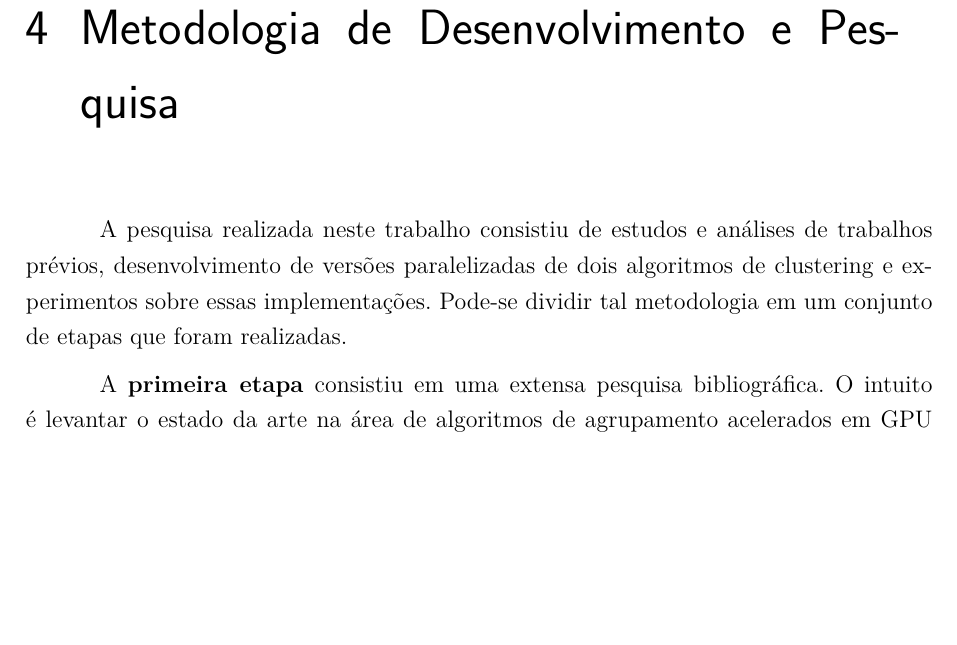
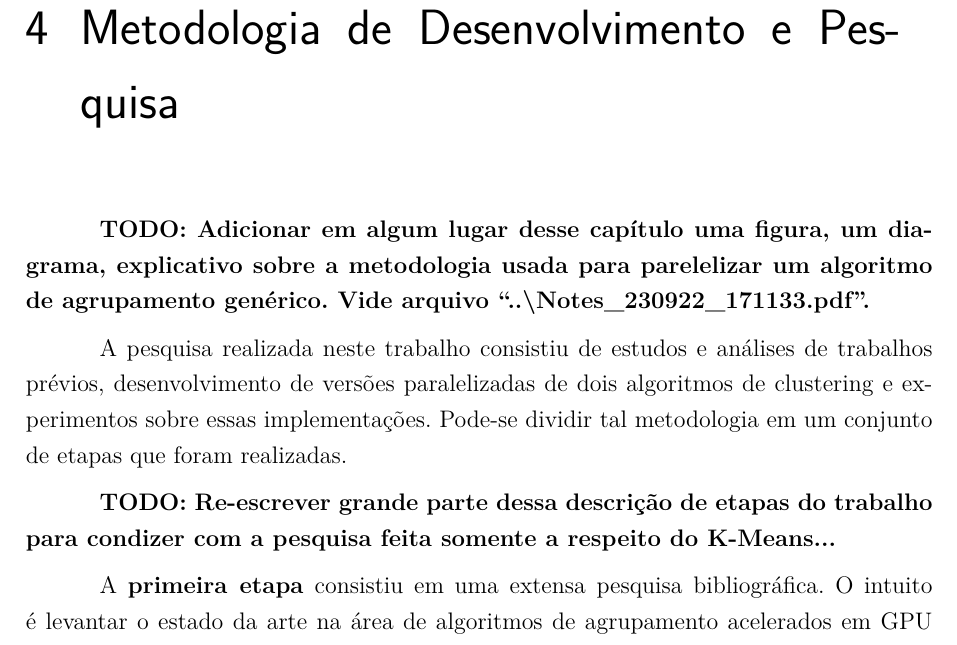
Before and after one commit to vinivosh/ufu-tcc2, a LaTeX thesis (monografia/monografia-main.tex): part of page 29 of 50, cut so that both start at the same text, the shorter picture padded with empty space. The pictures show the PDF file monografia/monografia-main.pdf that the author committed with the source.

Commit message:
Adicionar TODOs importantes ao capítulo 4

```diff
--- a/monografia/monografia-main.tex
+++ b/monografia/monografia-main.tex
@@ -851,13 +851,23 @@ Além disto, é destacado no estudo que essas melhoras de desempenho possivelmen
 \chapter{Metodologia de Desenvolvimento e Pesquisa}
 % * ############################################################################
 
+\textbf{TODO: Adicionar em algum lugar desse capítulo uma figura, um diagrama, explicativo sobre a metodologia usada para parelelizar um algoritmo de agrupamento genérico. Vide arquivo \enquote{..\textbackslash Notes\_230922\_171133.pdf}.}
+
 % TODO
 % TODO
-% TODO Adicionar aqui uma figura, um diagrama, explicativo, sobre a metodologia usada para paralelizar um algoritmo de agrupamento genérico (vide arquivo ../Notes_230922_171133.pdf)
+% TODO Vide acima. Local do arquivo referenciado: ..\Notes_230922_171133.pdf
 % TODO
 % TODO
 
 A pesquisa realizada neste trabalho consistiu de estudos e análises de trabalhos prévios, desenvolvimento de versões paralelizadas de \qntAlgrtm{} algoritmos de clustering e experimentos sobre essas implementações. Pode-se dividir tal metodologia em um conjunto de etapas que foram realizadas.
+
+\textbf{TODO: Re-escrever grande parte dessa descrição de etapas do trabalho para condizer com a pesquisa feita somente a respeito do K-Means...}
+
+% TODO
+% TODO
+% TODO Vide acima
+% TODO
+% TODO
 
 A \textbf{primeira etapa} consistiu em uma extensa pesquisa bibliográfica. O intuito é levantar o estado da arte na área de algoritmos de agrupamento acelerados em GPU usando a linguagem e biblioteca CUDA da NVIDIA. O foco foi entender quais algoritmos já foram implementados com sucesso em CUDA, e como foram feitas tais implementações, além dos ganhos em desempenho destas. Essa etapa permitiu agregar conhecimento sobre como utilizar a biblioteca CUDA para acelerar algoritmos de agrupamento, além de mostrar uma prévia da magnitude de ganho de desempenho esperado de uma paralelização média desse tipo de algoritmo.
 
```
Also changed, not shown: monografia/monografia-main.pdf.
